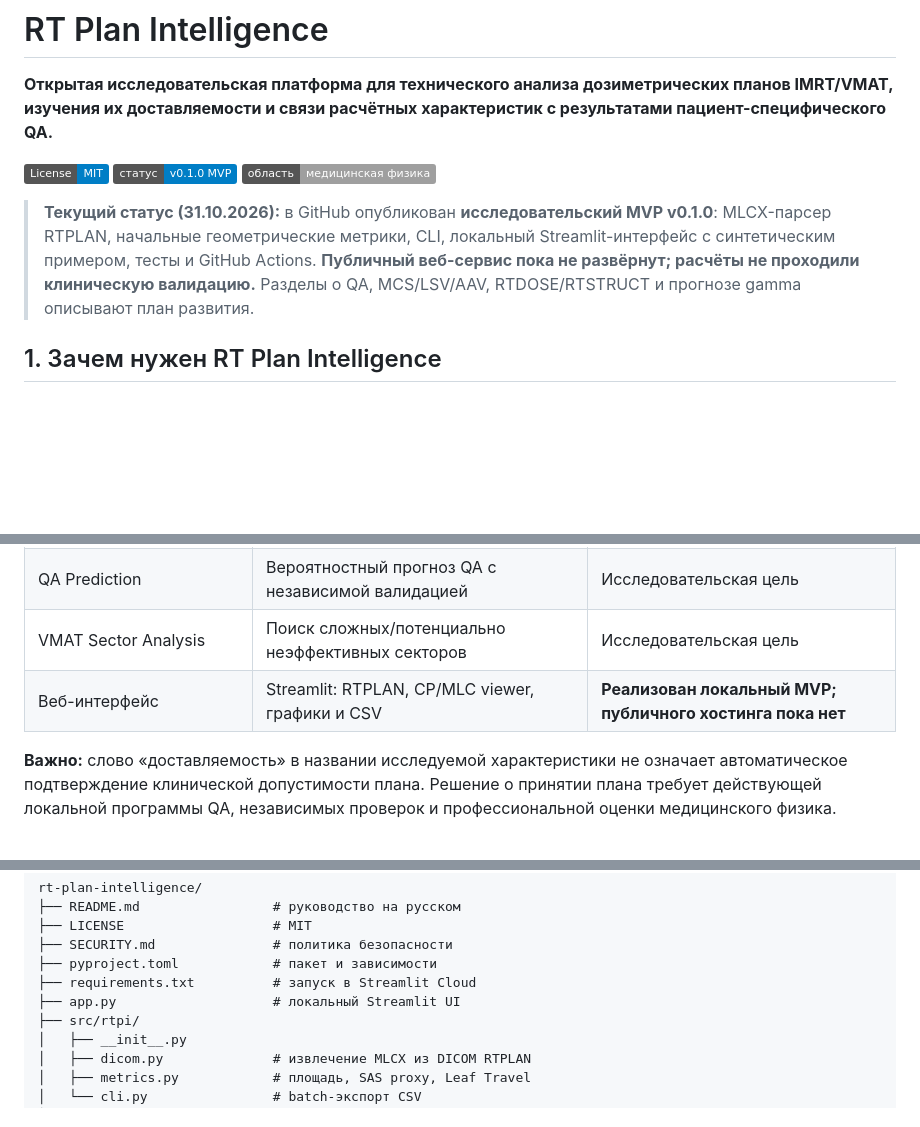
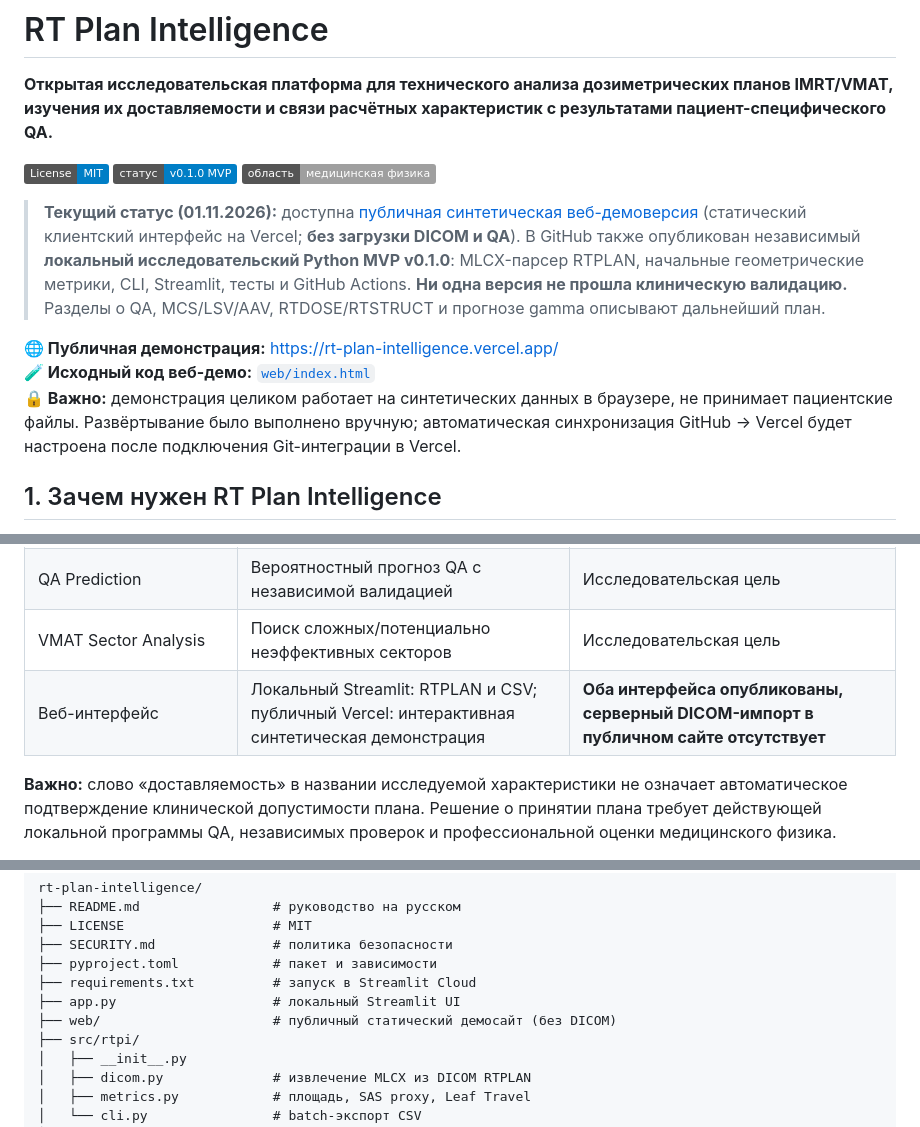
Before and after one commit to mesava/rt-plan-intelligence, a Markdown page: README.md, 3 parts joined by grey strips. GitHub-like rendering; badges without logos; blank space fills up the shorter version.

Commit message:
docs: link live public Vercel demo and clarify synthetic-only scope

```diff
--- a/README.md
+++ b/README.md
@@ -6,7 +6,11 @@
 ![Статус](https://img.shields.io/badge/%D1%81%D1%82%D0%B0%D1%82%D1%83%D1%81-v0.1.0%20MVP-blue)
 ![Область](https://img.shields.io/badge/%D0%BE%D0%B1%D0%BB%D0%B0%D1%81%D1%82%D1%8C-%D0%BC%D0%B5%D0%B4%D0%B8%D1%86%D0%B8%D0%BD%D1%81%D0%BA%D0%B0%D1%8F%20%D1%84%D0%B8%D0%B7%D0%B8%D0%BA%D0%B0-lightgrey)
 
-> **Текущий статус (31.10.2026):** в GitHub опубликован **исследовательский MVP v0.1.0**: MLCX-парсер RTPLAN, начальные геометрические метрики, CLI, локальный Streamlit-интерфейс с синтетическим примером, тесты и GitHub Actions. **Публичный веб-сервис пока не развёрнут; расчёты не проходили клиническую валидацию.** Разделы о QA, MCS/LSV/AAV, RTDOSE/RTSTRUCT и прогнозе gamma описывают план развития.
+> **Текущий статус (01.11.2026):** доступна [публичная синтетическая веб-демоверсия](https://rt-plan-intelligence.vercel.app/) (статический клиентский интерфейс на Vercel; **без загрузки DICOM и QA**). В GitHub также опубликован независимый **локальный исследовательский Python MVP v0.1.0**: MLCX-парсер RTPLAN, начальные геометрические метрики, CLI, Streamlit, тесты и GitHub Actions. **Ни одна версия не прошла клиническую валидацию.** Разделы о QA, MCS/LSV/AAV, RTDOSE/RTSTRUCT и прогнозе gamma описывают дальнейший план.
+
+**🌐 Публичная демонстрация:** https://rt-plan-intelligence.vercel.app/
+**🧪 Исходный код веб-демо:** [`web/index.html`](web/index.html)
+**🔒 Важно:** демонстрация целиком работает на синтетических данных в браузере, не принимает пациентские файлы. Развёртывание было выполнено вручную; автоматическая синхронизация GitHub → Vercel будет настроена после подключения Git-интеграции в Vercel.
 
 ## 1. Зачем нужен RT Plan Intelligence
 
@@ -37,7 +41,7 @@
 | Анализ когорт | Корреляции, сравнения групп, поиск выбросов | Планируется |
 | QA Prediction | Вероятностный прогноз QA с независимой валидацией | Исследовательская цель |
 | VMAT Sector Analysis | Поиск сложных/потенциально неэффективных секторов | Исследовательская цель |
-| Веб-интерфейс | Streamlit: RTPLAN, CP/MLC viewer, графики и CSV | **Реализован локальный MVP; публичного хостинга пока нет** |
+| Веб-интерфейс | Локальный Streamlit: RTPLAN и CSV; публичный Vercel: интерактивная синтетическая демонстрация | **Оба интерфейса опубликованы, серверный DICOM-импорт в публичном сайте отсутствует** |
 
 **Важно:** слово «доставляемость» в названии исследуемой характеристики не означает автоматическое подтверждение клинической допустимости плана. Решение о принятии плана требует действующей локальной программы QA, независимых проверок и профессиональной оценки медицинского физика.
 
@@ -220,6 +224,7 @@ rt-plan-intelligence/
 ├── pyproject.toml            # пакет и зависимости
 ├── requirements.txt          # запуск в Streamlit Cloud
 ├── app.py                    # локальный Streamlit UI
+├── web/                      # публичный статический демосайт (без DICOM)
 ├── src/rtpi/
 │   ├── __init__.py
 │   ├── dicom.py              # извлечение MLCX из DICOM RTPLAN
```
